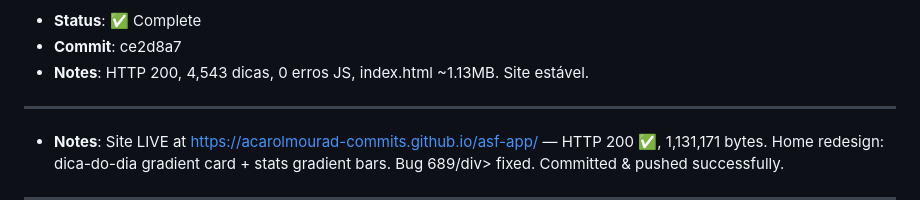
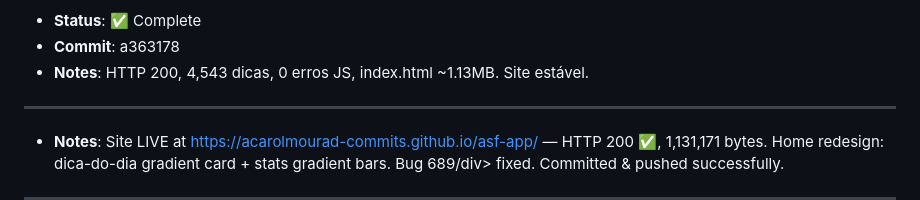
Before and after one commit to acarolmourad-commits/asf-app, a Markdown page: HEARTBEAT.md, the part around one of its changes. Rendered like a GitHub page.

Commit message:
docs: settle commit-ref + timestamp 09:15 UTC

```diff
--- a/HEARTBEAT.md
+++ b/HEARTBEAT.md
@@ -7,5 +7,5 @@
 - **Status**: ✅ Complete
-- **Commit**: ce2d8a7
+- **Commit**: a363178
 - **Notes**: HTTP 200, 4,543 dicas, 0 erros JS, index.html ~1.13MB. Site estável.
 
 ---
```
Also changed, not shown: other parts of HEARTBEAT.md (+1 -1 lines).
